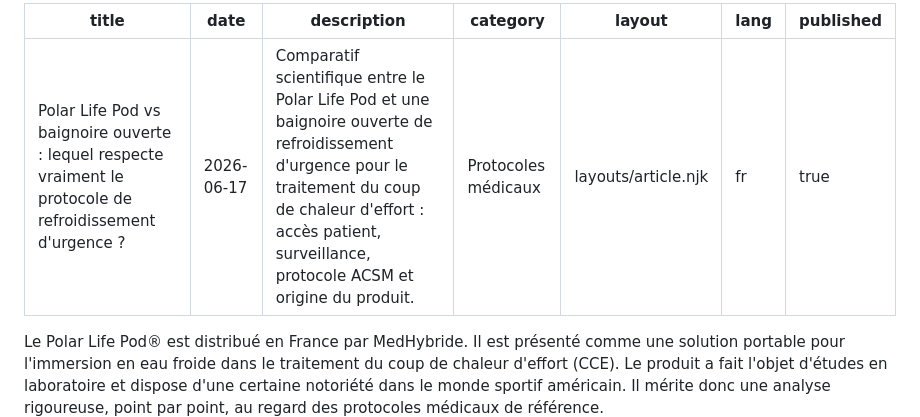
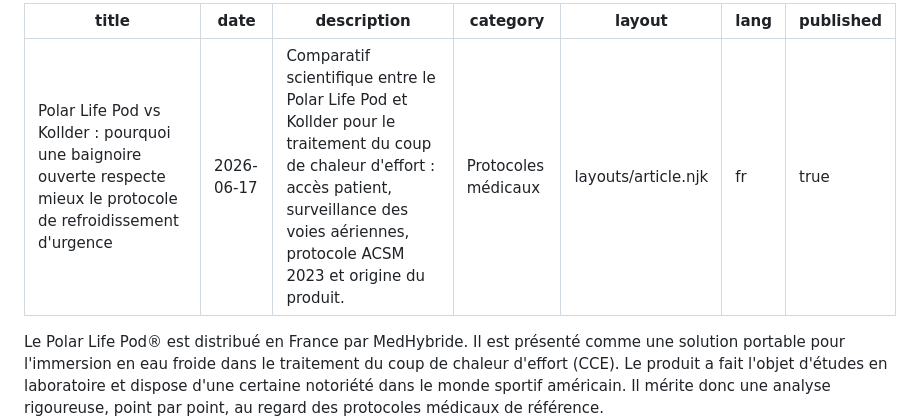
Before and after one commit to Arcmedix/kollder-website, a Markdown page: blog/fr/2026-06-17-polar-life-pod-vs-baignoire-ouverte-protocole-refroidissement.md, the part around the change. Drawn GitHub-style.

```diff
--- a/blog/fr/2026-06-17-polar-life-pod-vs-baignoire-ouverte-protocole-refroidissement.md
+++ b/blog/fr/2026-06-17-polar-life-pod-vs-baignoire-ouverte-protocole-refroidissement.md
@@ -1,7 +1,7 @@
 ---
-title: "Polar Life Pod vs baignoire ouverte : lequel respecte vraiment le protocole de refroidissement d'urgence ?"
+title: "Polar Life Pod vs Kollder : pourquoi une baignoire ouverte respecte mieux le protocole de refroidissement d'urgence"
 date: 2026-06-17
-description: "Comparatif scientifique entre le Polar Life Pod et une baignoire ouverte de refroidissement d'urgence pour le traitement du coup de chaleur d'effort : accès patient, surveillance, protocole ACSM et origine du produit."
+description: "Comparatif scientifique entre le Polar Life Pod et Kollder pour le traitement du coup de chaleur d'effort : accès patient, surveillance des voies aériennes, protocole ACSM 2023 et origine du produit."
 category: "Protocoles médicaux"
 layout: layouts/article.njk
 lang: fr
```
Also changed, not shown: blog/en/2026-06-17-polar-life-pod-vs-open-cooling-tub-ehs-protocol.md (+2 -2 lines).
